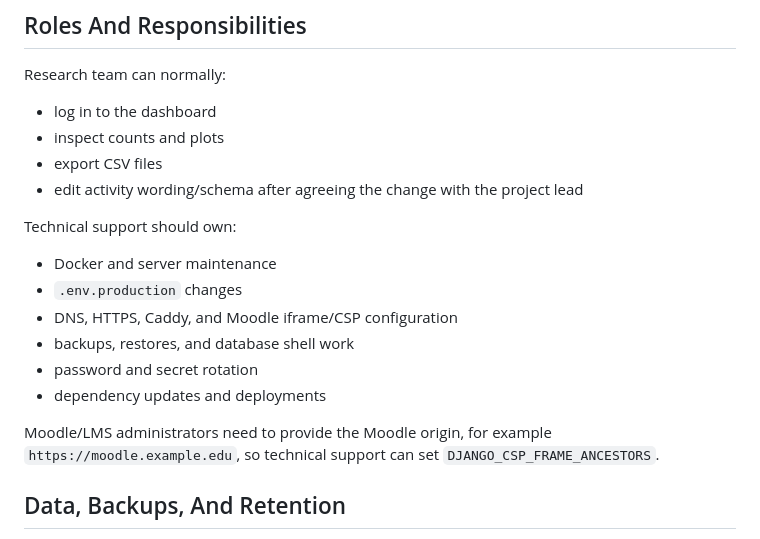
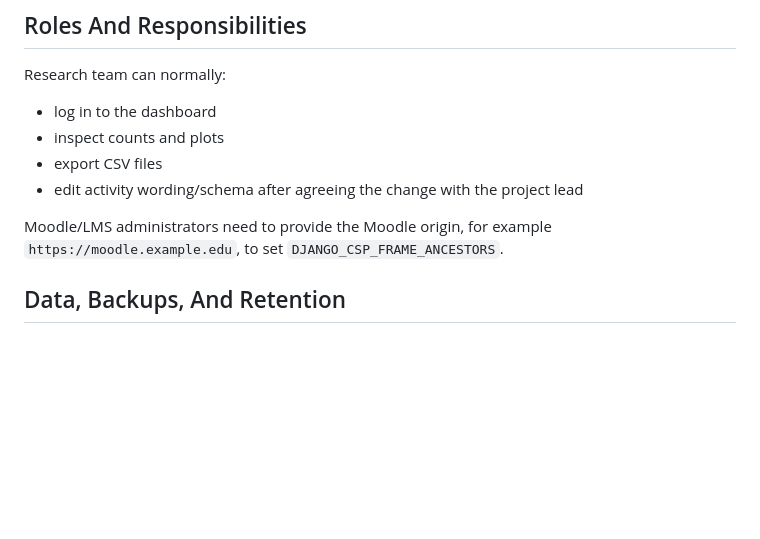
Before and after one commit to Calebagoha123/elearning-iframe, a Markdown page: README.md, the part around the change. GitHub-like rendering; blank space fills up the shorter version.

Commit message:
Update README
Removed technical support responsibilities from README.

```diff
--- a/README.md
+++ b/README.md
@@ -71,17 +71,8 @@ Research team can normally:
 - export CSV files
 - edit activity wording/schema after agreeing the change with the project lead
 
-Technical support should own:
-
-- Docker and server maintenance
-- `.env.production` changes
-- DNS, HTTPS, Caddy, and Moodle iframe/CSP configuration
-- backups, restores, and database shell work
-- password and secret rotation
-- dependency updates and deployments
-
 Moodle/LMS administrators need to provide the Moodle origin, for example
-`https://moodle.example.edu`, so technical support can set
+`https://moodle.example.edu`, to set
 `DJANGO_CSP_FRAME_ANCESTORS`.
 
 ## Data, Backups, And Retention
```
